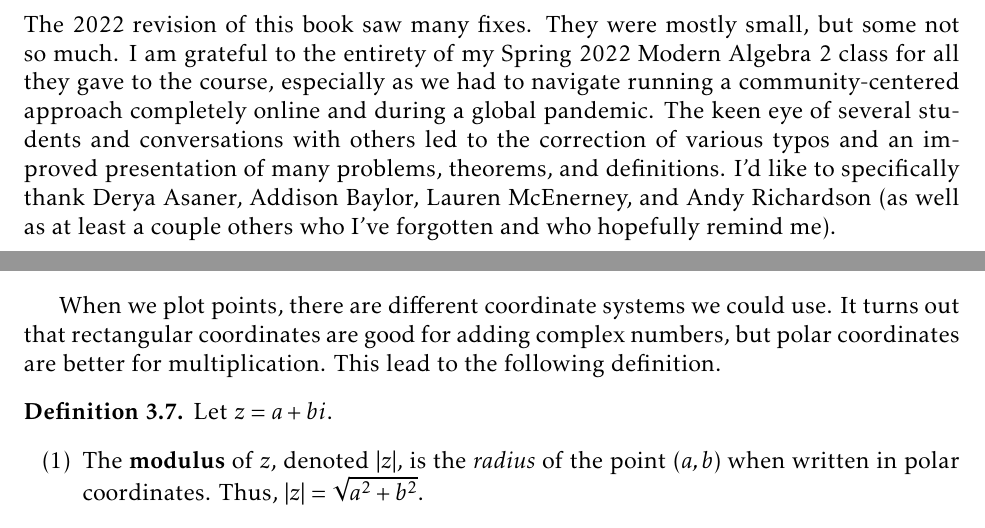
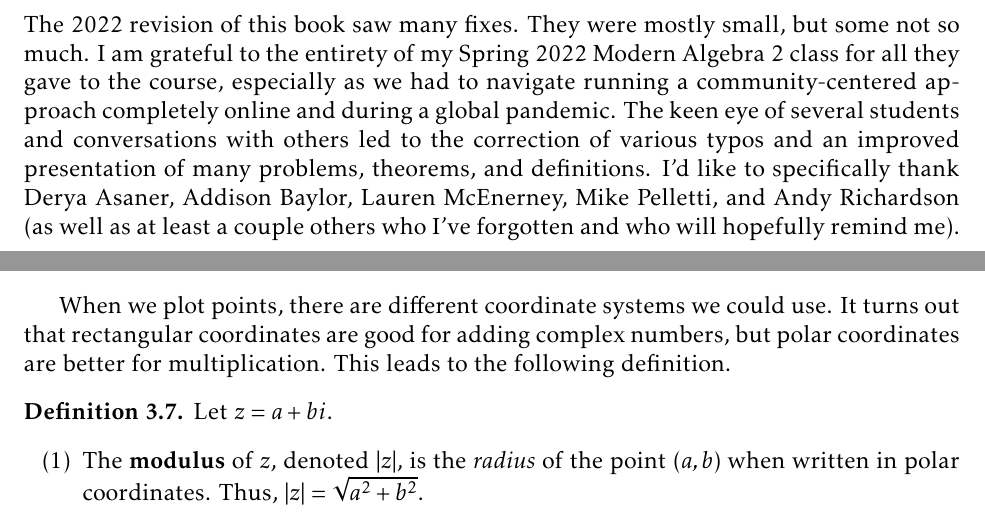
Before and after one commit to jwiscons/IBL-InsolvabilityOfQuintic, a LaTeX thesis (Spring2022/IBL-InsolvabilityOfQuintic.tex, which reads Spring2022/Fields.tex): two parts of pages 2 and 13 of 88, joined at a grey line, cut so that both start at the same text. Compiled offline with pdfLaTeX.

Commit message:
fix typo

```diff
--- a/Spring2022/Fields.tex
+++ b/Spring2022/Fields.tex
@@ -85,7 +85,7 @@ Notice that in the definition of complex multiplication we are just using the no
 Thinking of a complex number $z=a+bi$ as a point in the complex plane, describe \emph{geometrically} what happens when $(c+di)$ is added to $z$. Also, describe \emph{geometrically}  how to find $\overline{z}$ from $z$.
 \end{problem}
 
-When we plot points, there are different coordinate systems we could use. It turns out that  rectangular coordinates are good for adding complex numbers, but polar coordinates are better for multiplication. This lead to the following definition.
+When we plot points, there are different coordinate systems we could use. It turns out that  rectangular coordinates are good for adding complex numbers, but polar coordinates are better for multiplication. This leads to the following definition.
 
 \begin{definition}
 Let $z=a+bi$.
--- a/Spring2022/IBL-InsolvabilityOfQuintic.tex
+++ b/Spring2022/IBL-InsolvabilityOfQuintic.tex
@@ -146,7 +146,7 @@ or send a letter to Creative Commons, 171 Second Street, Suite 300, San Francisc
 
 \medskip
 
-\noindent The 2022 revision of this book saw many fixes. They were mostly small, but some not so much. I am grateful to the entirety of my Spring 2022 Modern Algebra 2 class for all they gave to the course, especially as we had to navigate running a community-centered approach completely online and during a global pandemic. The keen eye of several students and conversations with others led to the correction of various typos and an improved presentation of many problems, theorems, and definitions. I'd like to specifically thank Derya Asaner, Addison Baylor, Lauren McEnerney, and Andy Richardson (as well as at least a couple others who I've forgotten and who hopefully remind me).
+\noindent The 2022 revision of this book saw many fixes. They were mostly small, but some not so much. I am grateful to the entirety of my Spring 2022 Modern Algebra 2 class for all they gave to the course, especially as we had to navigate running a community-centered approach completely online and during a global pandemic. The keen eye of several students and conversations with others led to the correction of various typos and an improved presentation of many problems, theorems, and definitions. I'd like to specifically thank Derya Asaner, Addison Baylor, Lauren McEnerney, Mike Pelletti, and Andy Richardson (as well as at least a couple others who I've forgotten and who will hopefully remind me).
 
 
 
```
Also changed, not shown: Spring2022/IBL-InsolvabilityOfQuintic.pdf.
